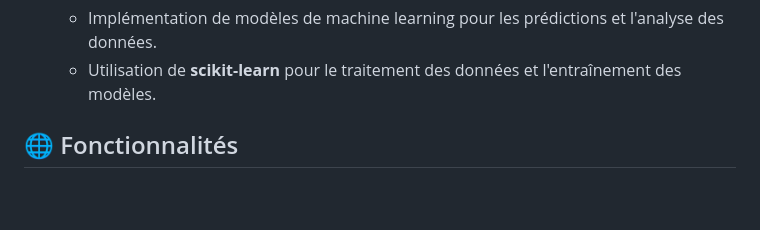
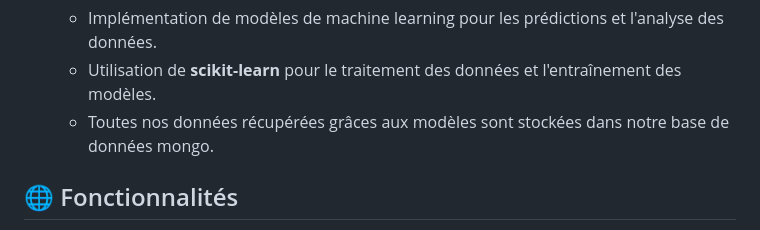
Before and after one commit to Wassil91/WaterQuality, a Markdown page: EauClaire_backend-main/README.md, the part around the change. Drawn GitHub-style; blank space fills up the shorter version.

```diff
--- a/EauClaire_backend-main/README.md
+++ b/EauClaire_backend-main/README.md
@@ -16,6 +16,7 @@ Le backend d'EauClaire est construit avec **Flask**, une micro-framework Python,
 - **Modèles de Machine Learning :**
   - Implémentation de modèles de machine learning pour les prédictions et l'analyse des données.
   - Utilisation de **scikit-learn** pour le traitement des données et l'entraînement des modèles.
+  - Toutes nos données récupérées grâces aux modèles sont stockées dans notre base de données mongo.
 
 ## 🌐 Fonctionnalités
 
```
